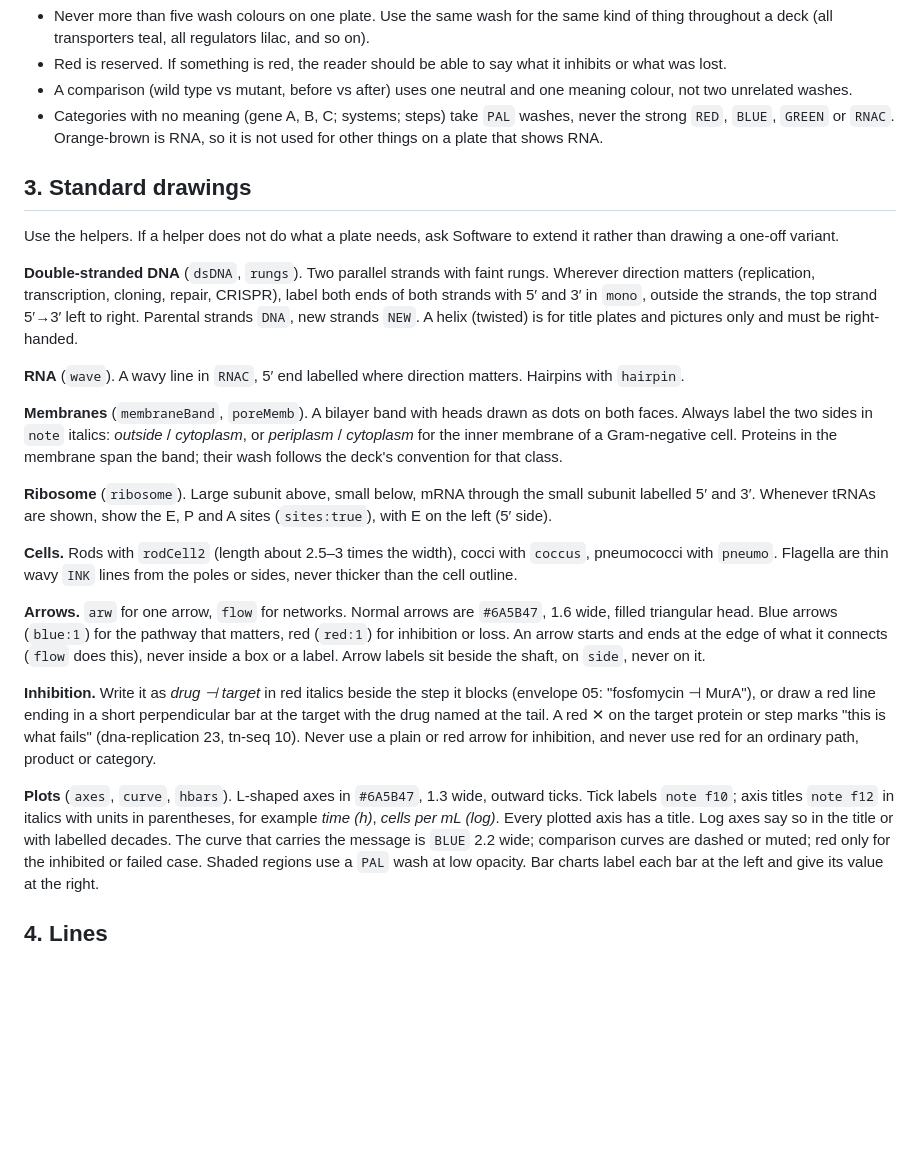
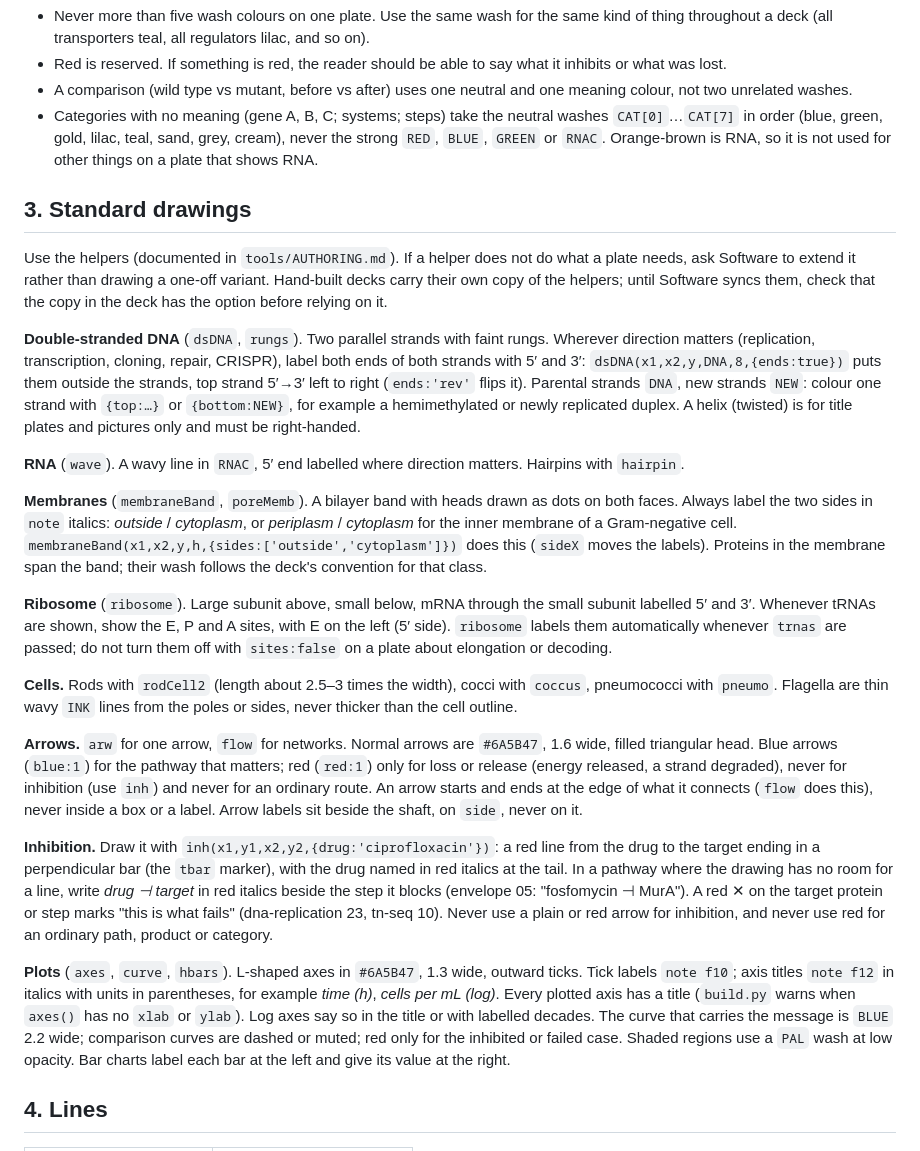
Before and after one commit to shamlokto/fundamentals, a Markdown page: tools/STYLE.md, the part around the change. Drawn GitHub-style; blank space fills up the shorter version.

Commit message:
STYLE.md: point DNA, membrane, ribosome, inhibition, category and plot rules at the new helpers
Co-Authored-By: Claude Opus 5.5 <noreply@anthropic.com>
Claude-Session: https://claude.ai/code/session_01LUUiQnnSAtmy7H6gQGkFUy

```diff
--- a/tools/STYLE.md
+++ b/tools/STYLE.md
@@ -50,47 +50,56 @@ Rules:
 * Red is reserved. If something is red, the reader should be able to say what it inhibits or what was lost.
 * A comparison (wild type vs mutant, before vs after) uses one neutral and one meaning colour, not two
   unrelated washes.
-* Categories with no meaning (gene A, B, C; systems; steps) take `PAL` washes, never the strong `RED`,
-  `BLUE`, `GREEN` or `RNAC`. Orange-brown is RNA, so it is not used for other things on a plate that
+* Categories with no meaning (gene A, B, C; systems; steps) take the neutral washes `CAT[0]`…`CAT[7]`
+  in order (blue, green, gold, lilac, teal, sand, grey, cream), never the strong `RED`, `BLUE`, `GREEN` or
+  `RNAC`. Orange-brown is RNA, so it is not used for other things on a plate that
   shows RNA.
 
 ## 3. Standard drawings
 
-Use the helpers. If a helper does not do what a plate needs, ask Software to extend it rather than drawing a
-one-off variant.
+Use the helpers (documented in `tools/AUTHORING.md`). If a helper does not do what a plate needs, ask
+Software to extend it rather than drawing a one-off variant. Hand-built decks carry their own copy of the
+helpers; until Software syncs them, check that the copy in the deck has the option before relying on it.
 
 **Double-stranded DNA** (`dsDNA`, `rungs`). Two parallel strands with faint rungs. Wherever direction
-matters (replication, transcription, cloning, repair, CRISPR), label both ends of both strands with 5′ and 3′
-in `mono`, outside the strands, the top strand 5′→3′ left to right. Parental strands `DNA`, new strands `NEW`.
+matters (replication, transcription, cloning, repair, CRISPR), label both ends of both strands with 5′ and 3′:
+`dsDNA(x1,x2,y,DNA,8,{ends:true})` puts them outside the strands, top strand 5′→3′ left to right
+(`ends:'rev'` flips it). Parental strands `DNA`, new strands `NEW`: colour one strand with
+`{top:…}` or `{bottom:NEW}`, for example a hemimethylated or newly replicated duplex.
 A helix (twisted) is for title plates and pictures only and must be right-handed.
 
 **RNA** (`wave`). A wavy line in `RNAC`, 5′ end labelled where direction matters. Hairpins with `hairpin`.
 
 **Membranes** (`membraneBand`, `poreMemb`). A bilayer band with heads drawn as dots on both faces. Always
 label the two sides in `note` italics: *outside* / *cytoplasm*, or *periplasm* / *cytoplasm* for the inner
-membrane of a Gram-negative cell. Proteins in the membrane span the band; their wash follows the deck's
+membrane of a Gram-negative cell. `membraneBand(x1,x2,y,h,{sides:['outside','cytoplasm']})` does this
+(`sideX` moves the labels). Proteins in the membrane span the band; their wash follows the deck's
 convention for that class.
 
 **Ribosome** (`ribosome`). Large subunit above, small below, mRNA through the small subunit labelled 5′ and
-3′. Whenever tRNAs are shown, show the E, P and A sites (`sites:true`), with E on the left (5′ side).
+3′. Whenever tRNAs are shown, show the E, P and A sites, with E on the left (5′ side). `ribosome` labels
+them automatically whenever `trnas` are passed; do not turn them off with `sites:false` on a plate about
+elongation or decoding.
 
 **Cells.** Rods with `rodCell2` (length about 2.5–3 times the width), cocci with `coccus`, pneumococci with
 `pneumo`. Flagella are thin wavy `INK` lines from the poles or sides, never thicker than the cell outline.
 
 **Arrows.** `arw` for one arrow, `flow` for networks. Normal arrows are `#6A5B47`, 1.6 wide, filled
-triangular head. Blue arrows (`blue:1`) for the pathway that matters, red (`red:1`) for inhibition or loss.
+triangular head. Blue arrows (`blue:1`) for the pathway that matters; red (`red:1`) only for loss or release (energy
+released, a strand degraded), never for inhibition (use `inh`) and never for an ordinary route.
 An arrow starts and ends at the edge of what it connects (`flow` does this), never inside a box or a label.
 Arrow labels sit beside the shaft, on `side`, never on it.
 
-**Inhibition.** Write it as *drug ⊣ target* in red italics beside the step it blocks (envelope 05:
-"fosfomycin ⊣ MurA"), or draw a red line ending in a short perpendicular bar at the target with the drug
-named at the tail. A red ✕ on the target protein or step marks "this is what fails" (dna-replication 23,
+**Inhibition.** Draw it with `inh(x1,y1,x2,y2,{drug:'ciprofloxacin'})`: a red line from the drug to the
+target ending in a perpendicular bar (the `tbar` marker), with the drug named in red italics at the tail.
+In a pathway where the drawing has no room for a line, write *drug ⊣ target* in red italics beside the
+step it blocks (envelope 05: "fosfomycin ⊣ MurA"). A red ✕ on the target protein or step marks "this is what fails" (dna-replication 23,
 tn-seq 10). Never use a plain or red arrow for inhibition, and never use red for an ordinary path, product
 or category.
 
 **Plots** (`axes`, `curve`, `hbars`). L-shaped axes in `#6A5B47`, 1.3 wide, outward ticks. Tick labels
 `note f10`; axis titles `note f12` in italics with units in parentheses, for example *time (h)*,
-*cells per mL (log)*. Every plotted axis has a title. Log axes say so in the title or with labelled
+*cells per mL (log)*. Every plotted axis has a title (`build.py` warns when `axes()` has no `xlab` or `ylab`). Log axes say so in the title or with labelled
 decades. The curve that carries the message is `BLUE` 2.2 wide; comparison curves are dashed or muted;
 red only for the inhibited or failed case. Shaded regions use a `PAL` wash at low opacity. Bar charts
 label each bar at the left and give its value at the right.
```
